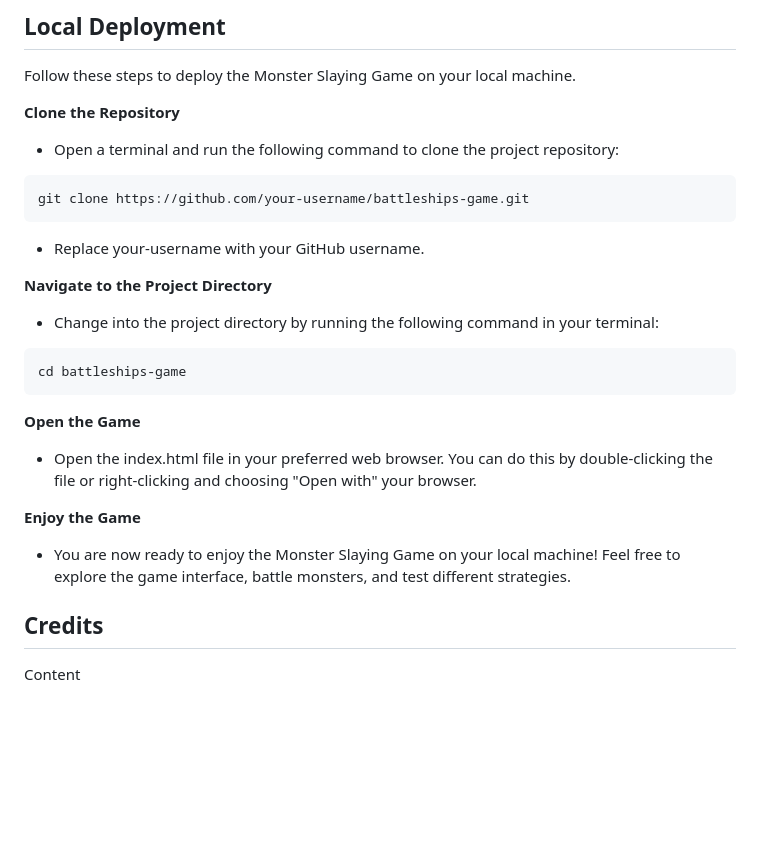
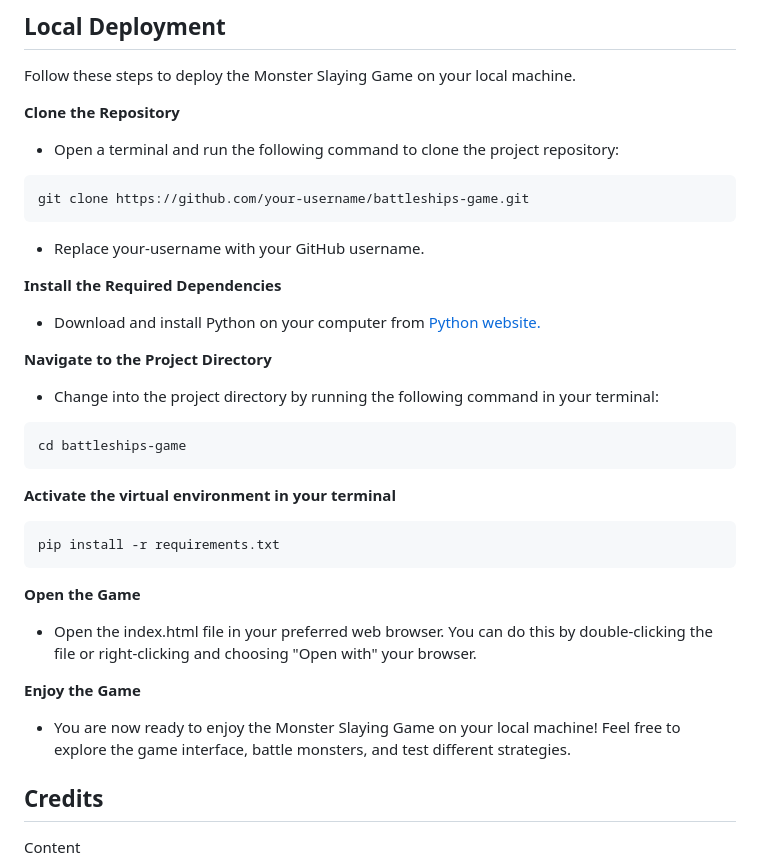
Before and after one commit to Berger101/Battleships-Game, a Markdown page: README.md, the part around the change. Rendered like a GitHub page; blank space fills up the shorter version.

Commit message:
Updated local deployment section in README.md

````diff
--- a/README.md
+++ b/README.md
@@ -114,27 +114,36 @@ Connect your GitHub repository and deploy as normal.
 ## Local Deployment
 Follow these steps to deploy the Monster Slaying Game on your local machine.
 
-  <b>Clone the Repository</b>
-  - Open a terminal and run the following command to clone the project repository:
+**Clone the Repository**
+- Open a terminal and run the following command to clone the project repository:
 
 ```console
 git clone https://github.com/your-username/battleships-game.git
 ```
 
-  - Replace your-username with your GitHub username.
+- Replace your-username with your GitHub username.
 
-  <b>Navigate to the Project Directory</b>
-  - Change into the project directory by running the following command in your terminal:
+**Install the Required Dependencies**
+- Download and install Python on your computer from <a href="https://www.python.org/downloads/">Python website.</a>
+
+**Navigate to the Project Directory**
+- Change into the project directory by running the following command in your terminal:
 
 ```console
 cd battleships-game
 ```
 
-  <b>Open the Game</b>
-  - Open the index.html file in your preferred web browser. You can do this by double-clicking the file or right-clicking and choosing "Open with" your browser.
+**Activate the virtual environment in your terminal**
 
-  <b>Enjoy the Game</b>
-  - You are now ready to enjoy the Monster Slaying Game on your local machine! Feel free to explore the game interface, battle monsters, and test different strategies.
+```console
+pip install -r requirements.txt
+```
+
+**Open the Game**
+- Open the index.html file in your preferred web browser. You can do this by double-clicking the file or right-clicking and choosing "Open with" your browser.
+
+**Enjoy the Game**
+- You are now ready to enjoy the Monster Slaying Game on your local machine! Feel free to explore the game interface, battle monsters, and test different strategies.
 
 ## Credits
 
````
